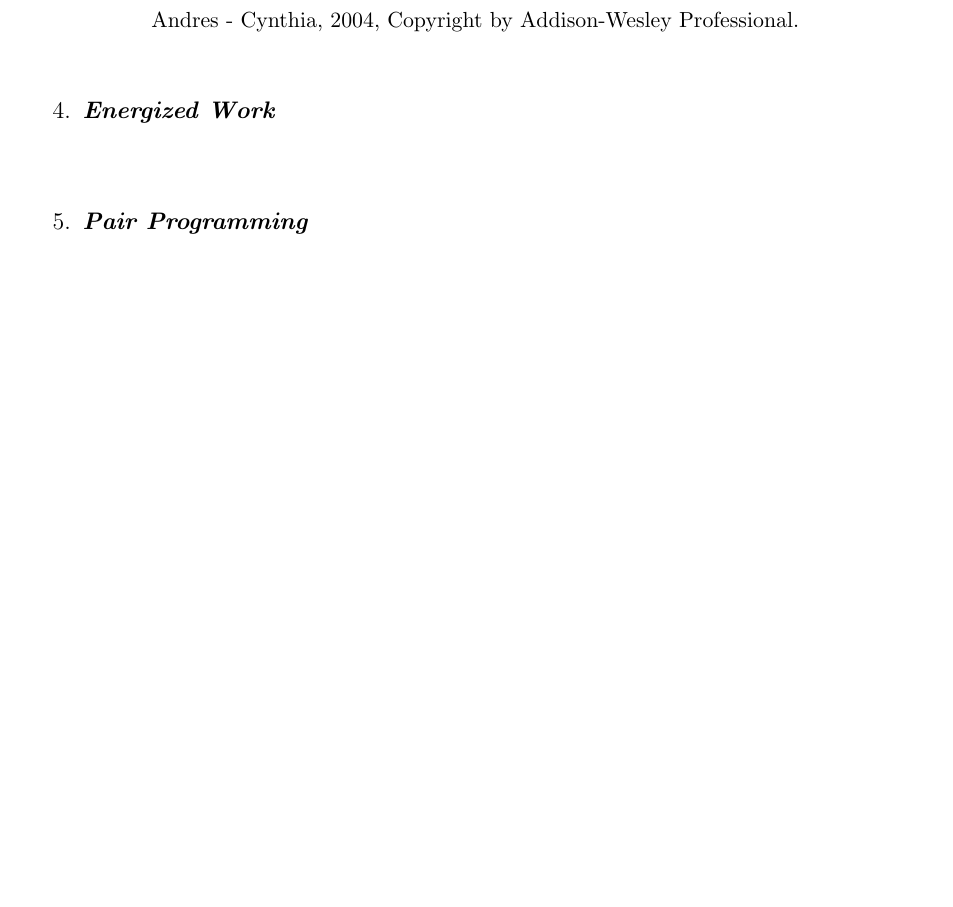
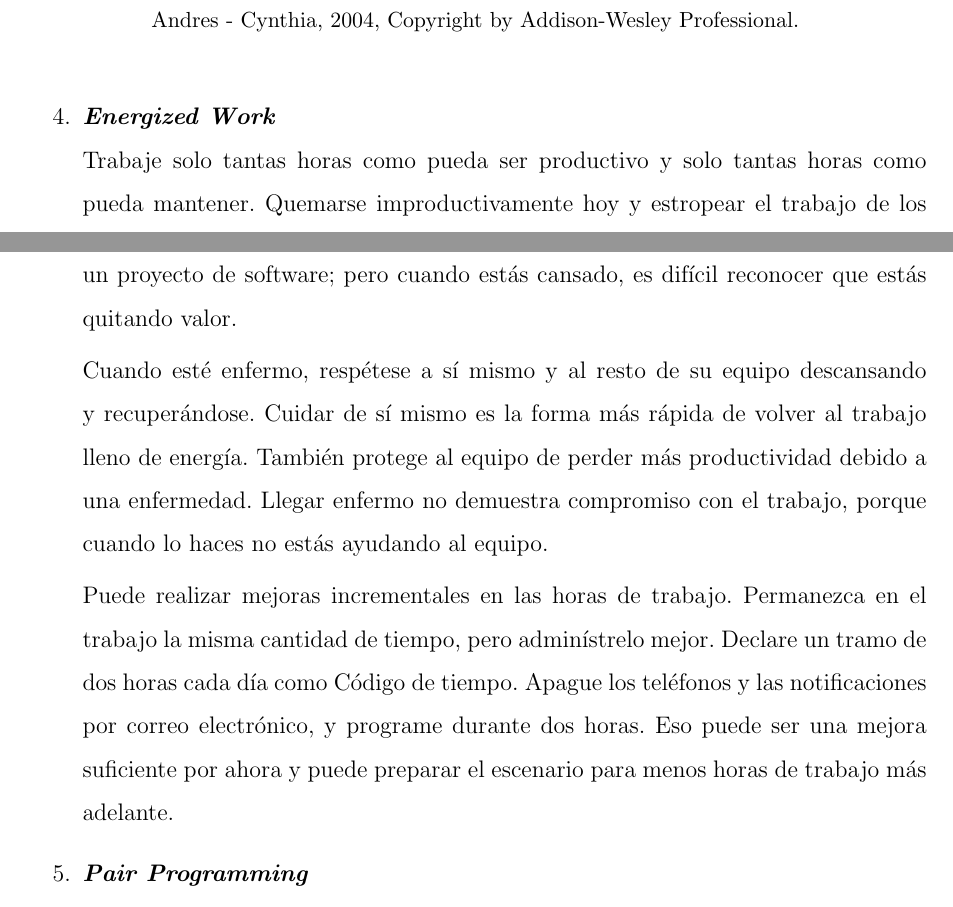
Before and after one commit to yomarhuamani/degree, a LaTeX thesis (Degree.tex, which reads ChapterII/chapterII.tex): part of page 51 of 73 before the commit and two parts of pages 51 and 52 of 73 after it, the two joined at a grey line, cut so that both start at the same text, the shorter picture padded with empty space. Compiled offline with pdfLaTeX.

Commit message:
txs auto checkin

```diff
--- a/ChapterII/chapterII.tex
+++ b/ChapterII/chapterII.tex
@@ -522,6 +522,12 @@
 				\end{figure}
 
 				\item \textit{\textbf{Energized Work}}\\
+				Trabaje solo tantas horas como pueda ser productivo y solo tantas horas como pueda mantener. Quemarse improductivamente hoy y estropear el trabajo de los dos días siguientes no es bueno para usted ni para el equipo.
+				Es fácil quitar valor a un proyecto de software; pero cuando estás cansado, es difícil reconocer que estás quitando valor.
+
+				Cuando esté enfermo, respétese a sí mismo y al resto de su equipo descansando y recuperándose. Cuidar de sí mismo es la forma más rápida de volver al trabajo lleno de energía. También protege al equipo de perder más productividad debido a una enfermedad. Llegar enfermo no demuestra compromiso con el trabajo, porque cuando lo haces no estás ayudando al equipo.
+
+				Puede realizar mejoras incrementales en las horas de trabajo. Permanezca en el trabajo la misma cantidad de tiempo, pero adminístrelo mejor. Declare un tramo de dos horas cada día como Código de tiempo. Apague los teléfonos y las notificaciones por correo electrónico, y programe durante dos horas. Eso puede ser una mejora suficiente por ahora y puede preparar el escenario para menos horas de trabajo más adelante.
 				\item \textit{\textbf{Pair Programming}}\\
 				\item \textit{\textbf{Pairing and Personal Space}}\\
 				\item \textit{\textbf{Stories}}\\
```
